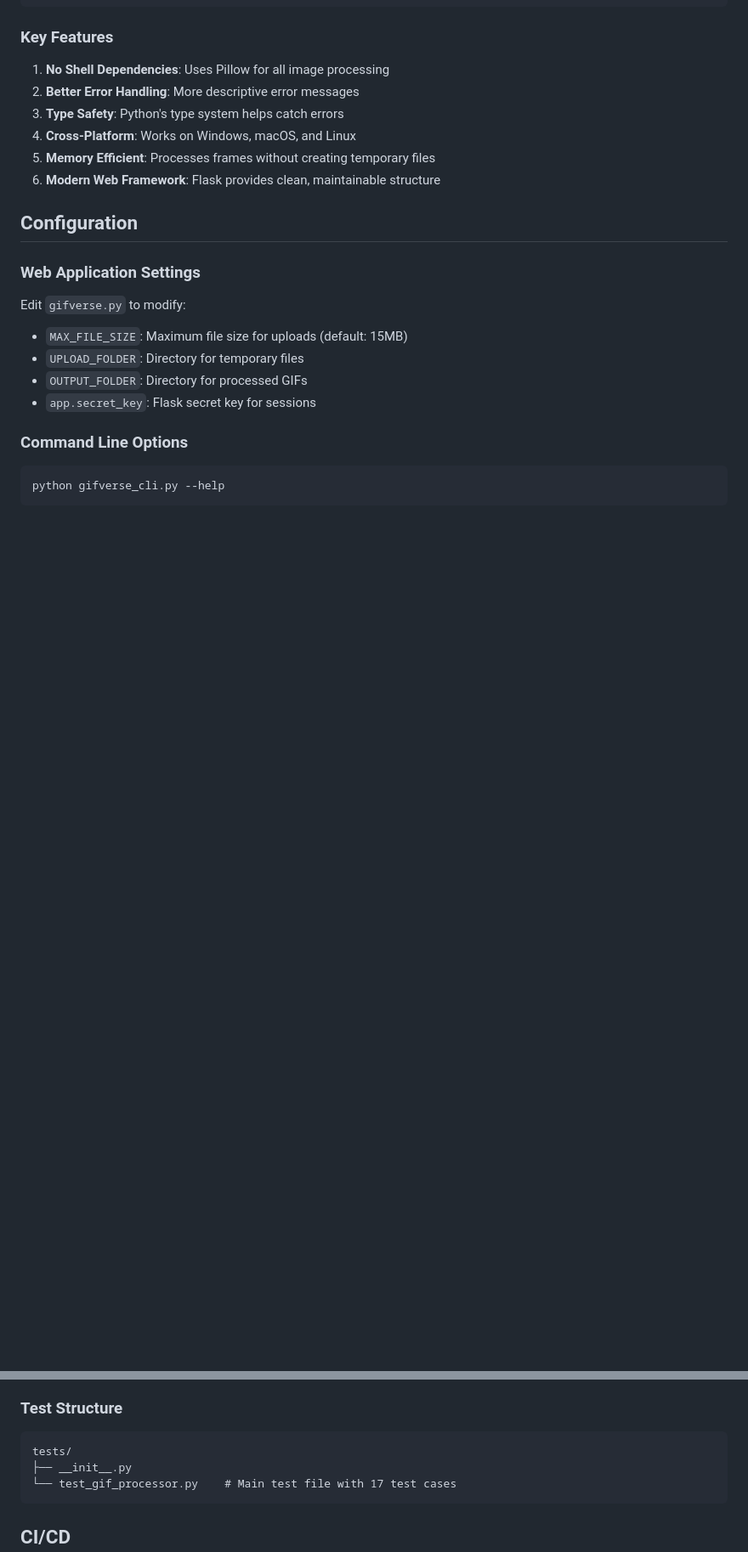
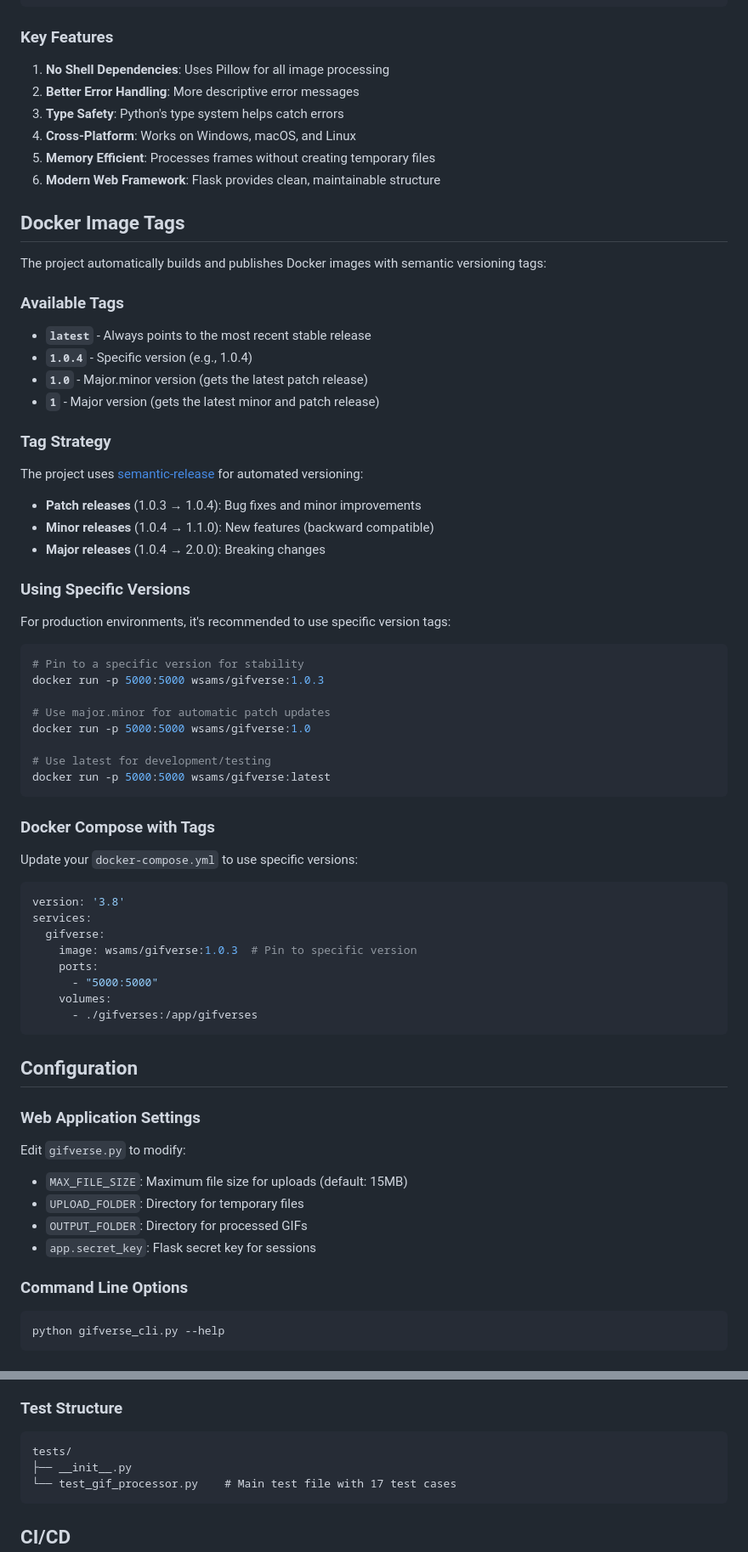
Before and after one commit to wsams/gifverse, a Markdown page: README.md, 2 parts joined by grey strips. Shown at 85% size. Rendered like a GitHub page; blank space fills up the shorter version.

Commit message:
fix(docs): Update docs to use docker hub image references

````diff
--- a/README.md
+++ b/README.md
@@ -138,6 +171,55 @@ gifverse/
 5. **Memory Efficient**: Processes frames without creating temporary files
 6. **Modern Web Framework**: Flask provides clean, maintainable structure
 
+## Docker Image Tags
+
+The project automatically builds and publishes Docker images with semantic versioning tags:
+
+### Available Tags
+
+- **`latest`** - Always points to the most recent stable release
+- **`1.0.4`** - Specific version (e.g., 1.0.4)
+- **`1.0`** - Major.minor version (gets the latest patch release)
+- **`1`** - Major version (gets the latest minor and patch release)
+
+### Tag Strategy
+
+The project uses [semantic-release](https://github.com/semantic-release/semantic-release) for automated versioning:
+
+- **Patch releases** (1.0.3 → 1.0.4): Bug fixes and minor improvements
+- **Minor releases** (1.0.4 → 1.1.0): New features (backward compatible)
+- **Major releases** (1.0.4 → 2.0.0): Breaking changes
+
+### Using Specific Versions
+
+For production environments, it's recommended to use specific version tags:
+
+```bash
+# Pin to a specific version for stability
+docker run -p 5000:5000 wsams/gifverse:1.0.3
+
+# Use major.minor for automatic patch updates
+docker run -p 5000:5000 wsams/gifverse:1.0
+
+# Use latest for development/testing
+docker run -p 5000:5000 wsams/gifverse:latest
+```
+
+### Docker Compose with Tags
+
+Update your `docker-compose.yml` to use specific versions:
+
+```yaml
+version: '3.8'
+services:
+  gifverse:
+    image: wsams/gifverse:1.0.3  # Pin to specific version
+    ports:
+      - "5000:5000"
+    volumes:
+      - ./gifverses:/app/gifverses
+```
+
 ## Configuration
 
 ### Web Application Settings
@@ -258,7 +356,7 @@ The test suite covers:
 
 ### Test Structure
 
-```
+```text
 tests/
 ├── __init__.py
 └── test_gif_processor.py    # Main test file with 17 test cases
````
Also changed, not shown: other parts of README.md (+80 -14 lines).
